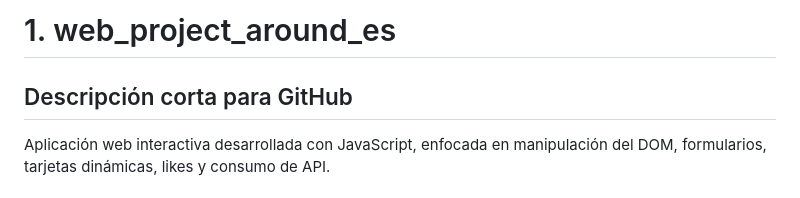
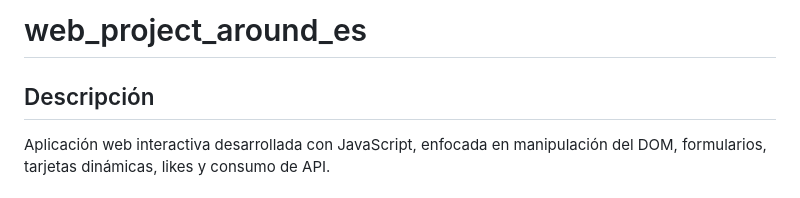
Before and after one commit to allan-mg/web_project_around_es, a Markdown page: README.md, the part around the change. GitHub-like rendering.

```diff
--- a/README.md
+++ b/README.md
@@ -1,6 +1,6 @@
-# 1. web_project_around_es
+# web_project_around_es
 
-## Descripción corta para GitHub
+## Descripción
 
 Aplicación web interactiva desarrollada con JavaScript, enfocada en manipulación del DOM, formularios, tarjetas dinámicas, likes y consumo de API.
 
```
